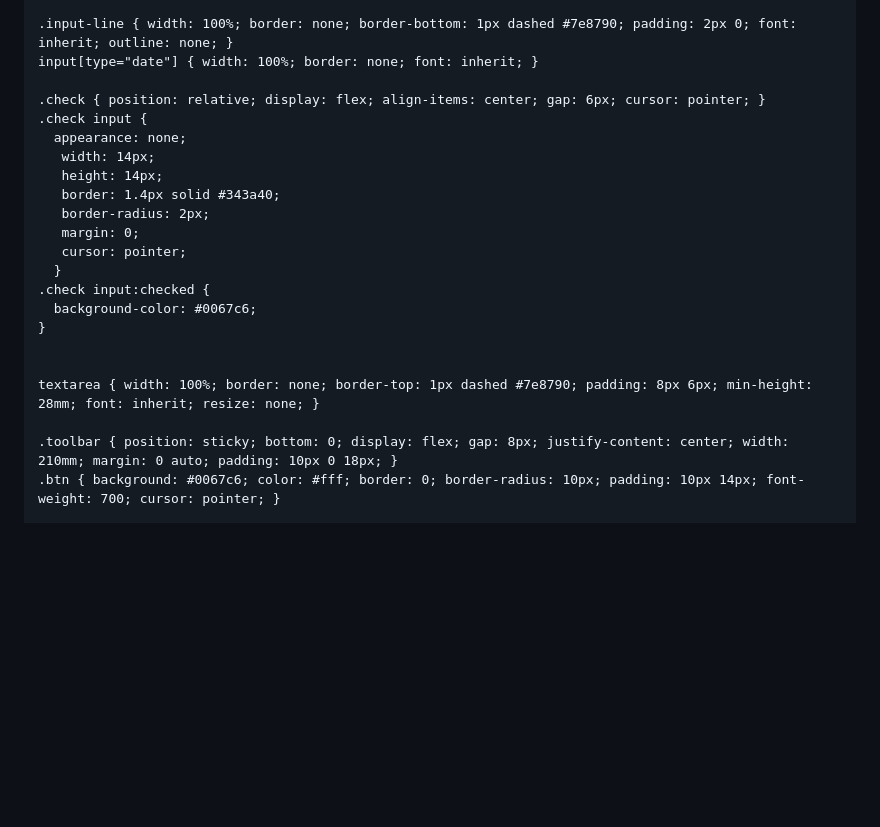
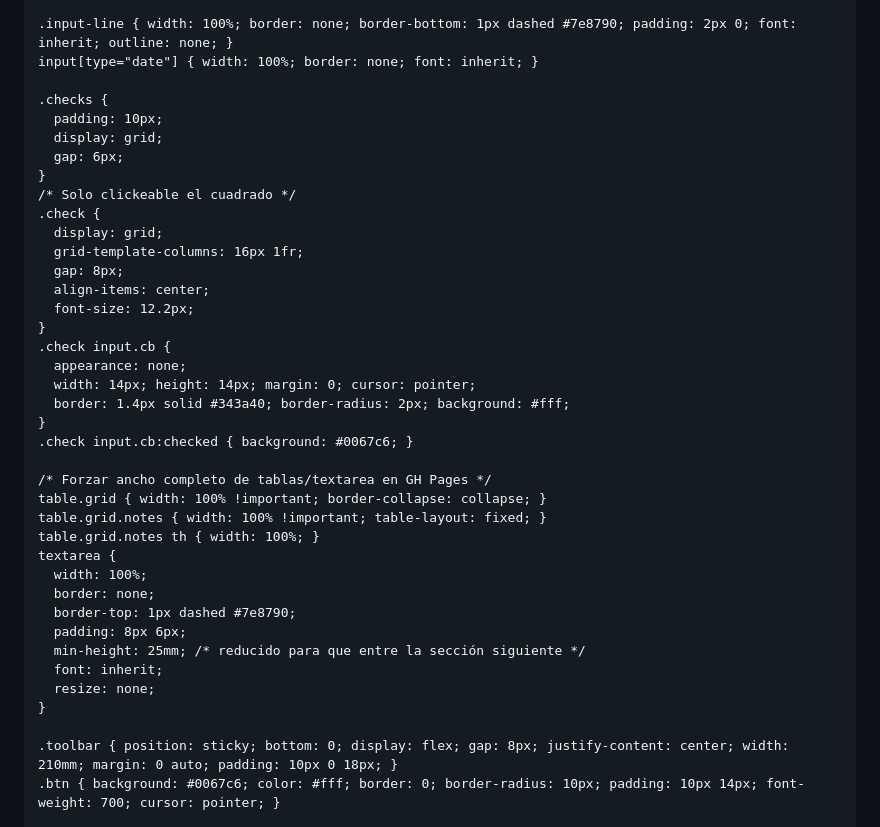
Before and after one commit to Mauri12-Tejeda/Formulario-Alta-VPN, a Markdown page: README.md, the part around the change printed below. GitHub-like rendering; blank space fills up the shorter version.

```diff
--- a/README.md
+++ b/README.md
@@ -37,22 +36,39 @@
     .input-line { width: 100%; border: none; border-bottom: 1px dashed #7e8790; padding: 2px 0; font: inherit; outline: none; }
     input[type="date"] { width: 100%; border: none; font: inherit; }
 
-    .check { position: relative; display: flex; align-items: center; gap: 6px; cursor: pointer; }
-    .check input {
+    .checks {
+      padding: 10px;
+      display: grid;
+      gap: 6px;
+    }
+    /* Solo clickeable el cuadrado */
+    .check {
+      display: grid;
+      grid-template-columns: 16px 1fr;
+      gap: 8px;
+      align-items: center;
+      font-size: 12.2px;
+    }
+    .check input.cb {
       appearance: none;
-       width: 14px;
-       height: 14px;
-       border: 1.4px solid #343a40;
-       border-radius: 2px;
-       margin: 0;
-       cursor: pointer;
-      }
-    .check input:checked {
-      background-color: #0067c6;
+      width: 14px; height: 14px; margin: 0; cursor: pointer;
+      border: 1.4px solid #343a40; border-radius: 2px; background: #fff;
     }
+    .check input.cb:checked { background: #0067c6; }
 
-
-    textarea { width: 100%; border: none; border-top: 1px dashed #7e8790; padding: 8px 6px; min-height: 28mm; font: inherit; resize: none; }
+    /* Forzar ancho completo de tablas/textarea en GH Pages */
+    table.grid { width: 100% !important; border-collapse: collapse; }
+    table.grid.notes { width: 100% !important; table-layout: fixed; }
+    table.grid.notes th { width: 100%; }
+    textarea {
+      width: 100%;
+      border: none;
+      border-top: 1px dashed #7e8790;
+      padding: 8px 6px;
+      min-height: 25mm; /* reducido para que entre la sección siguiente */
+      font: inherit;
+      resize: none;
+    }
 
     .toolbar { position: sticky; bottom: 0; display: flex; gap: 8px; justify-content: center; width: 210mm; margin: 0 auto; padding: 10px 0 18px; }
     .btn { background: #0067c6; color: #fff; border: 0; border-radius: 10px; padding: 10px 14px; font-weight: 700; cursor: pointer; }
```
Also changed, not shown: other parts of README.md (+24 -39 lines).
